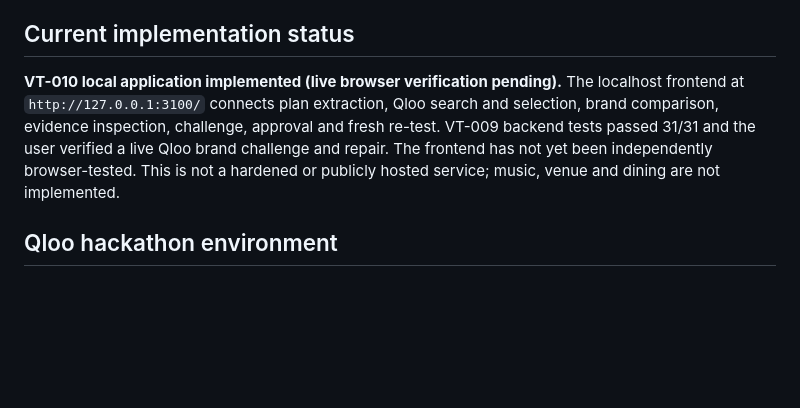
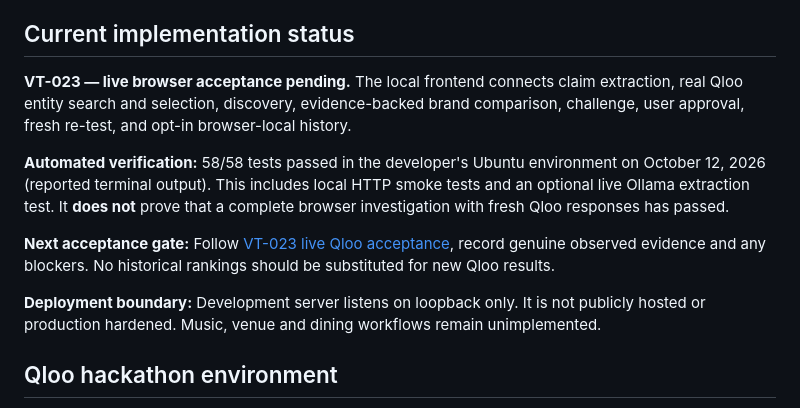
Before and after one commit to 0xaje/Veritype, a Markdown page: README.md, the part around the change. Drawn GitHub-style; blank space fills up the shorter version.

Commit message:
docs: align README with 58 passing tests and outstanding VT-023 live acceptance

```diff
--- a/README.md
+++ b/README.md
@@ -12,7 +12,13 @@ No fabricated Qloo results, hardcoded successful verdicts, mock API responses pr
 
 ## Current implementation status
 
-**VT-010 local application implemented (live browser verification pending).** The localhost frontend at `http://127.0.0.1:3100/` connects plan extraction, Qloo search and selection, brand comparison, evidence inspection, challenge, approval and fresh re-test. VT-009 backend tests passed 31/31 and the user verified a live Qloo brand challenge and repair. The frontend has not yet been independently browser-tested. This is not a hardened or publicly hosted service; music, venue and dining are not implemented.
+**VT-023 — live browser acceptance pending.** The local frontend connects claim extraction, real Qloo entity search and selection, discovery, evidence-backed brand comparison, challenge, user approval, fresh re-test, and opt-in browser-local history.
+
+**Automated verification:** 58/58 tests passed in the developer's Ubuntu environment on October 12, 2026 (reported terminal output). This includes local HTTP smoke tests and an optional live Ollama extraction test. It **does not** prove that a complete browser investigation with fresh Qloo responses has passed.
+
+**Next acceptance gate:** Follow [VT-023 live Qloo acceptance](docs/vt023-live-acceptance.md), record genuine observed evidence and any blockers. No historical rankings should be substituted for new Qloo results.
+
+**Deployment boundary:** Development server listens on loopback only. It is not publicly hosted or production hardened. Music, venue and dining workflows remain unimplemented.
 
 ## Qloo hackathon environment
 
```
